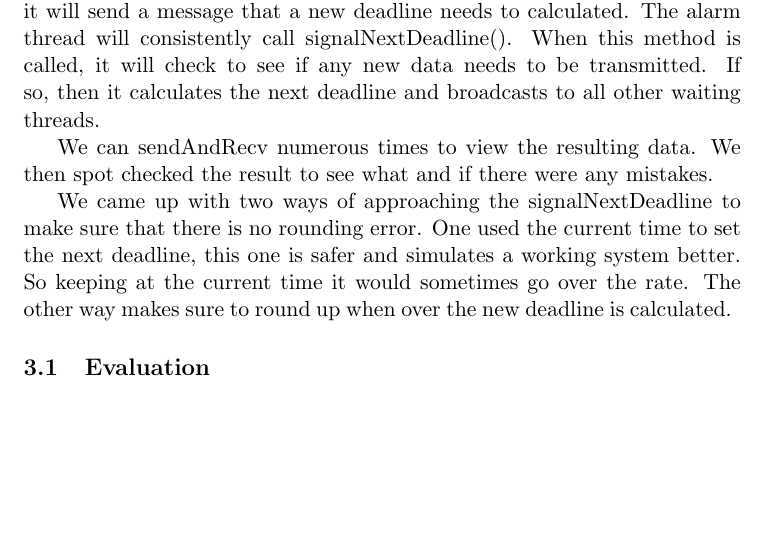
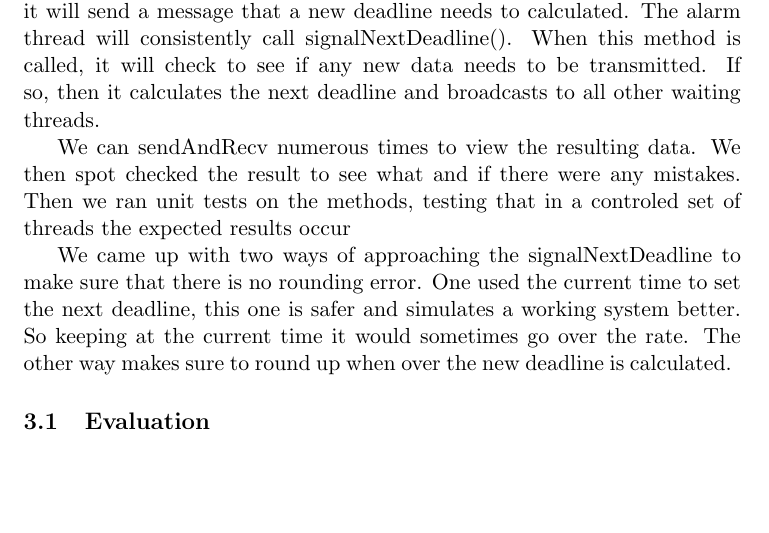
Before and after one commit to grahambenevelli/439_lab3, a LaTeX document (report.tex): part of page 3 of 6, cut so that both start at the same text, the shorter picture padded with empty space. Compiled offline with pdfLaTeX.

Commit message:
Added unit tests

```diff
--- a/report.tex
+++ b/report.tex
@@ -32,7 +32,7 @@ Slip days remaining:5\\
 
 {\em We have some synchronization variables to ensure that only one thread is trasmitting data at once and under the correct transfer rate. This is accomplished by used deadlines, calcuated by the alarm thread, that will sleep until the deadline is met. We keep track of these through three integers. We have two methods, waitMyTurn() and signalNextDeadline(), that do the brunt of the work. waitMyTurn() will first wait to see if another thread is sending any data. When current running thread is done waiting, then the it will send a message that a new deadline needs to calculated. The alarm thread will consistently call signalNextDeadline(). When this method is called, it will check to see if any new data needs to be transmitted. If so, then it calculates the next deadline and broadcasts to all other waiting threads.}
 
-{\em We can sendAndRecv numerous times to view the resulting data. We then spot checked the result to see what and if there were any mistakes. }
+{\em We can sendAndRecv numerous times to view the resulting data. We then spot checked the result to see what and if there were any mistakes. Then we ran unit tests on the methods, testing that in a controled set of threads the expected results occur}
 
 {\em We came up with two ways of approaching the signalNextDeadline to make sure that there is no rounding error. One used the current time to set the next deadline, this one is safer and simulates a working system better. So keeping at the current time it would sometimes go over the rate. The other way makes sure to round up when over the new deadline is calculated. }
 
```
Also changed, not shown: 4 other files.
